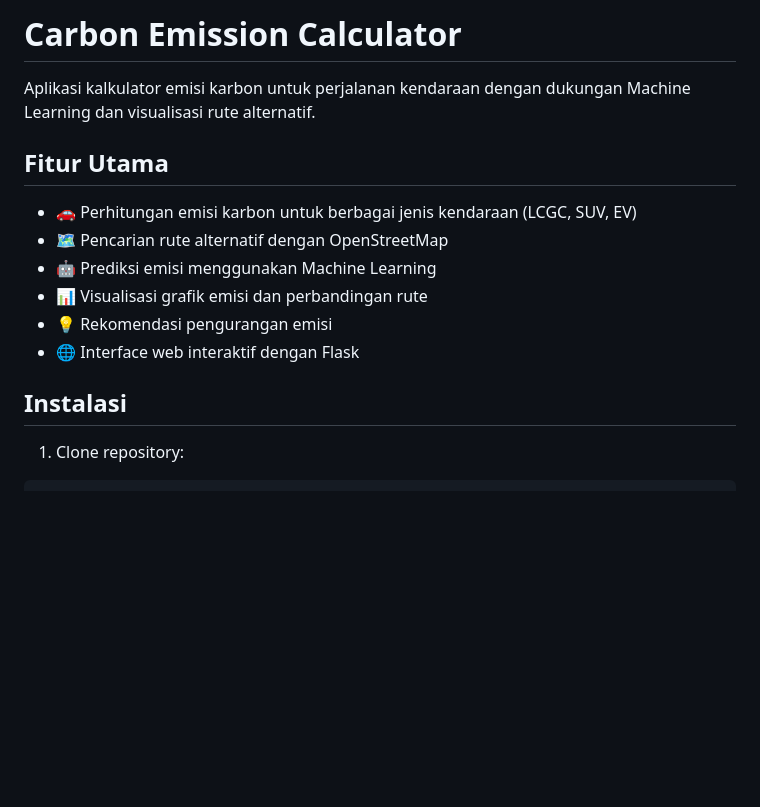
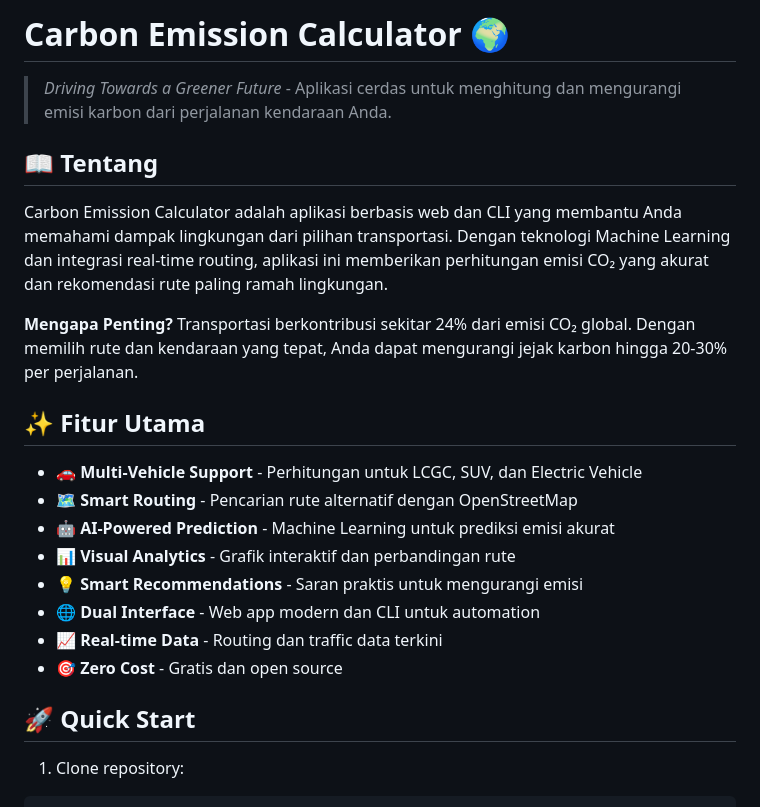
Before and after one commit to amnasya/carbon-emission-calculator, a Markdown page: README.md, the part around the change. GitHub-like rendering; blank space fills up the shorter version.

Commit message:
docs: add comprehensive application description and improve README

````diff
--- a/README.md
+++ b/README.md
@@ -1,17 +1,26 @@
-# Carbon Emission Calculator
+# Carbon Emission Calculator 🌍
 
-Aplikasi kalkulator emisi karbon untuk perjalanan kendaraan dengan dukungan Machine Learning dan visualisasi rute alternatif.
+> *Driving Towards a Greener Future* - Aplikasi cerdas untuk menghitung dan mengurangi emisi karbon dari perjalanan kendaraan Anda.
 
-## Fitur Utama
+## 📖 Tentang
 
-- 🚗 Perhitungan emisi karbon untuk berbagai jenis kendaraan (LCGC, SUV, EV)
-- 🗺️ Pencarian rute alternatif dengan OpenStreetMap
-- 🤖 Prediksi emisi menggunakan Machine Learning
-- 📊 Visualisasi grafik emisi dan perbandingan rute
-- 💡 Rekomendasi pengurangan emisi
-- 🌐 Interface web interaktif dengan Flask
+Carbon Emission Calculator adalah aplikasi berbasis web dan CLI yang membantu Anda memahami dampak lingkungan dari pilihan transportasi. Dengan teknologi Machine Learning dan integrasi real-time routing, aplikasi ini memberikan perhitungan emisi CO₂ yang akurat dan rekomendasi rute paling ramah lingkungan.
 
-## Instalasi
+**Mengapa Penting?**
+Transportasi berkontribusi sekitar 24% dari emisi CO₂ global. Dengan memilih rute dan kendaraan yang tepat, Anda dapat mengurangi jejak karbon hingga 20-30% per perjalanan.
+
+## ✨ Fitur Utama
+
+- 🚗 **Multi-Vehicle Support** - Perhitungan untuk LCGC, SUV, dan Electric Vehicle
+- 🗺️ **Smart Routing** - Pencarian rute alternatif dengan OpenStreetMap
+- 🤖 **AI-Powered Prediction** - Machine Learning untuk prediksi emisi akurat
+- 📊 **Visual Analytics** - Grafik interaktif dan perbandingan rute
+- 💡 **Smart Recommendations** - Saran praktis untuk mengurangi emisi
+- 🌐 **Dual Interface** - Web app modern dan CLI untuk automation
+- 📈 **Real-time Data** - Routing dan traffic data terkini
+- 🎯 **Zero Cost** - Gratis dan open source
+
+## 🚀 Quick Start
 
 1. Clone repository:
 ```bash
````
Also changed, not shown: DESCRIPTION.md (added, +156 -0 lines).
